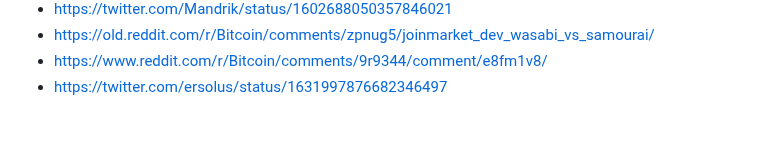
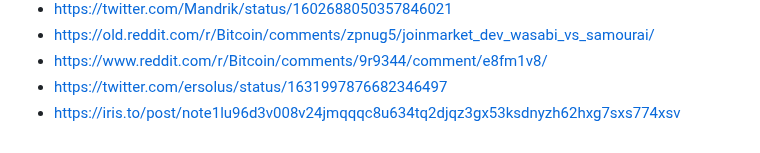
Before and after one commit to nopara73/ScamouraiWallet, a Markdown page: README.md, the part around the change. Drawn GitHub-style.

```diff
--- a/README.md
+++ b/README.md
@@ -48,3 +48,4 @@
 - https://old.reddit.com/r/Bitcoin/comments/zpnug5/joinmarket_dev_wasabi_vs_samourai/
 - https://www.reddit.com/r/Bitcoin/comments/9r9344/comment/e8fm1v8/
 - https://twitter.com/ersolus/status/1631997876682346497
+- https://iris.to/post/note1lu96d3v008v24jmqqqc8u634tq2djqz3gx53ksdnyzh62hxg7sxs774xsv
```
